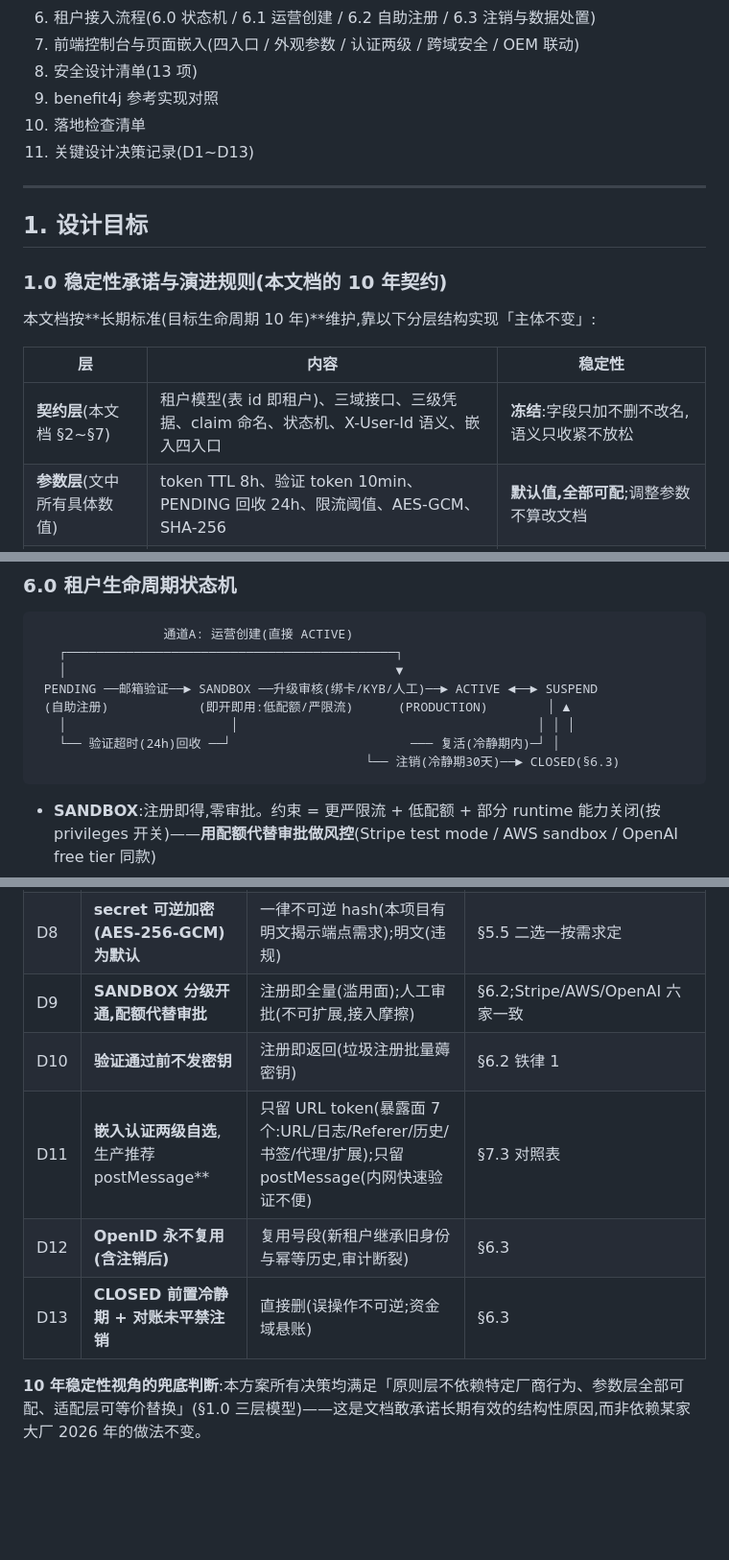
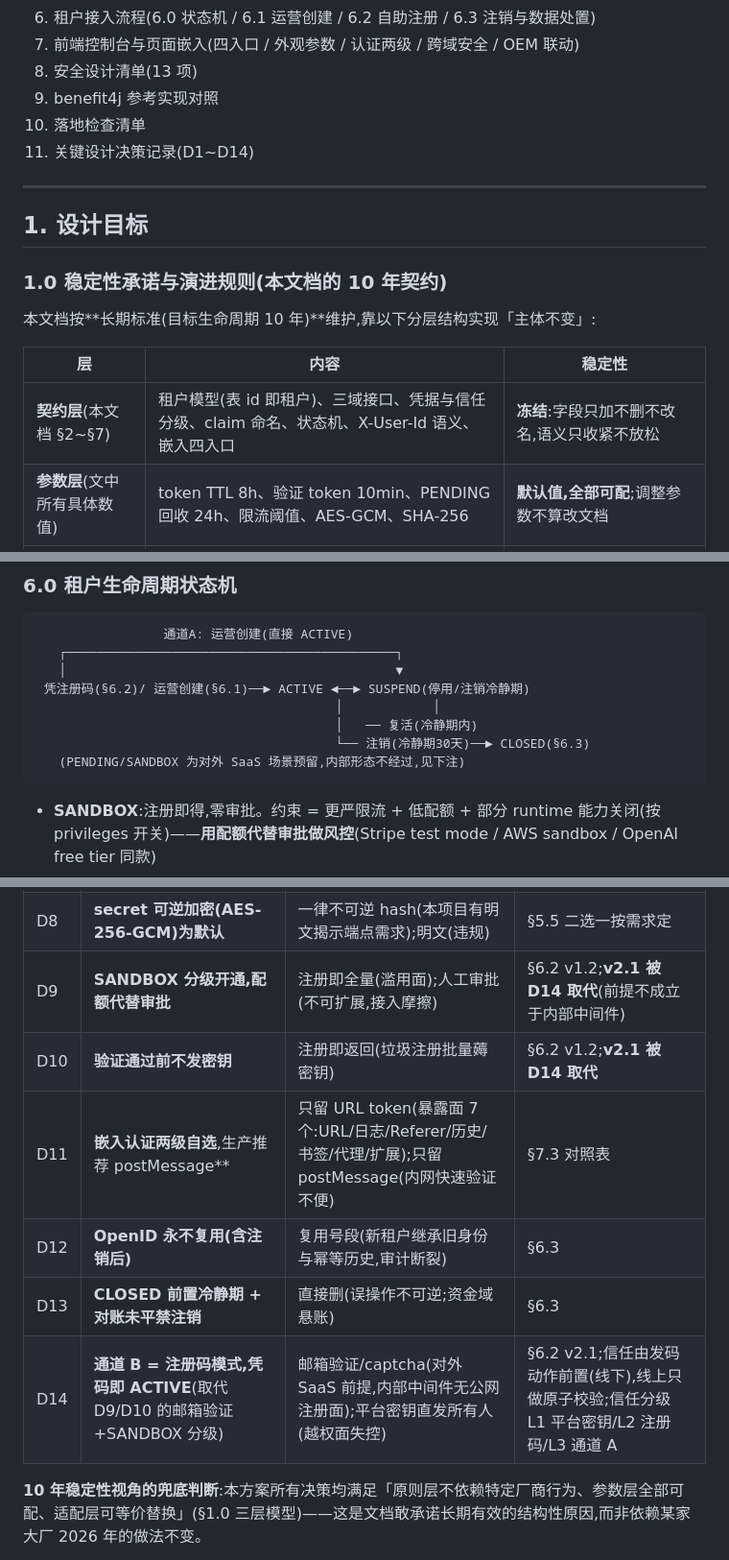
Before and after one commit to funcommons/benefit4j, a Markdown page: documents/中间件中台租户设计.md, 3 parts joined by grey strips. Shown at 96% size. GitHub-like rendering; blank space fills up the shorter version.

````diff
--- a/documents/中间件中台租户设计.md
+++ b/documents/中间件中台租户设计.md
@@ -35,7 +40,7 @@
 8. 安全设计清单(13 项)
 9. benefit4j 参考实现对照
 10. 落地检查清单
-11. 关键设计决策记录(D1~D13)
+11. 关键设计决策记录(D1~D14)
 
 ---
 
@@ -47,7 +52,7 @@
 
 | 层 | 内容 | 稳定性 |
 |---|---|---|
-| **契约层**(本文档 §2~§7) | 租户模型(表 id 即租户)、三域接口、三级凭据、claim 命名、状态机、X-User-Id 语义、嵌入四入口 | **冻结**:字段只加不删不改名,语义只收紧不放松 |
+| **契约层**(本文档 §2~§7) | 租户模型(表 id 即租户)、三域接口、凭据与信任分级、claim 命名、状态机、X-User-Id 语义、嵌入四入口 | **冻结**:字段只加不删不改名,语义只收紧不放松 |
 | **参数层**(文中所有具体数值) | token TTL 8h、验证 token 10min、PENDING 回收 24h、限流阈值、AES-GCM、SHA-256 | **默认值,全部可配**;调整参数不算改文档 |
 | **适配层**(具体构件名) | PostgreSQL/RLS、Redis、JWT、AES-256-GCM、HMAC-SHA256、邮箱验证 | **可等价替换**(换 DB/换算法/换验证通道),替换时以附录记录,契约层不动 |
 
@@ -274,11 +279,11 @@ X-User-Id: u_9f8e7d                              ← 请求级标签(终端用
                  通道A: 运营创建(直接 ACTIVE)
    ┌────────────────────────────────────────────┐
    │                                            ▼
- PENDING ──邮箱验证──► SANDBOX ──升级审核(绑卡/KYB/人工)──► ACTIVE ◄──► SUSPEND
- (自助注册)            (即开即用:低配额/严限流)      (PRODUCTION)        │ ▲
-   │                      │                                        │ │ │
-   └── 验证超时(24h)回收 ──┘                        ─── 复活(冷静期内)─┘ │
-                                            └── 注销(冷静期30天)──► CLOSED(§6.3)
+ 凭注册码(§6.2)/ 运营创建(§6.1)──► ACTIVE ◄──► SUSPEND(停用/注销冷静期)
+                                        │            │
+                                        │   ── 复活(冷静期内)
+                                        └── 注销(冷静期30天)──► CLOSED(§6.3)
+   (PENDING/SANDBOX 为对外 SaaS 场景预留,内部形态不经过,见下注)
 ```
 
 - **SANDBOX**:注册即得,零审批。约束 = 更严限流 + 低配额 + 部分 runtime 能力关闭(按 privileges 开关)——**用配额代替审批做风控**(Stripe test mode / AWS sandbox / OpenAI free tier 同款)
@@ -545,10 +559,11 @@ OEM 是租户表四类配置中「对外呈现」的一类;嵌入方案是它的
 | D6 | **平台域强校验 A/B 二选一,禁止同型别裸奔** | 单型别+不校验(= benefit4j 越权缺口,任何租户 token 可管理全部租户) | §5.3 P0;反例即踩坑实录 |
 | D7 | **合成平台租户 tenant_id=0** | 平台凭据入租户表(平台不是租户,污染模型);独立认证体系(多一套机制) | §5.3 平台密钥不进库表 |
 | D8 | **secret 可逆加密(AES-256-GCM)为默认** | 一律不可逆 hash(本项目有明文揭示端点需求);明文(违规) | §5.5 二选一按需求定 |
-| D9 | **SANDBOX 分级开通,配额代替审批** | 注册即全量(滥用面);人工审批(不可扩展,接入摩擦) | §6.2;Stripe/AWS/OpenAI 六家一致 |
-| D10 | **验证通过前不发密钥** | 注册即返回(垃圾注册批量薅密钥) | §6.2 铁律 1 |
+| D9 | **SANDBOX 分级开通,配额代替审批** | 注册即全量(滥用面);人工审批(不可扩展,接入摩擦) | §6.2 v1.2;**v2.1 被 D14 取代**(前提不成立于内部中间件) |
+| D10 | **验证通过前不发密钥** | 注册即返回(垃圾注册批量薅密钥) | §6.2 v1.2;**v2.1 被 D14 取代** |
 | D11 | **嵌入认证两级自选**,生产推荐 postMessage** | 只留 URL token(暴露面 7 个:URL/日志/Referer/历史/书签/代理/扩展);只留 postMessage(内网快速验证不便) | §7.3 对照表 |
 | D12 | **OpenID 永不复用(含注销后)** | 复用号段(新租户继承旧身份与幂等历史,审计断裂) | §6.3 |
 | D13 | **CLOSED 前置冷静期 + 对账未平禁注销** | 直接删(误操作不可逆;资金域悬账) | §6.3 |
+| D14 | **通道 B = 注册码模式,凭码即 ACTIVE**(取代 D9/D10 的邮箱验证+SANDBOX 分级) | 邮箱验证/captcha(对外 SaaS 前提,内部中间件无公网注册面);平台密钥直发所有人(越权面失控) | §6.2 v2.1;信任由发码动作前置(线下),线上只做原子校验;信任分级 L1 平台密钥/L2 注册码/L3 通道 A |
 
 **10 年稳定性视角的兜底判断**:本方案所有决策均满足「原则层不依赖特定厂商行为、参数层全部可配、适配层可等价替换」(§1.0 三层模型)——这是文档敢承诺长期有效的结构性原因,而非依赖某家大厂 2026 年的做法不变。
````
Also changed, not shown: other parts of documents/中间件中台租户设计.md (+51 -37 lines).
